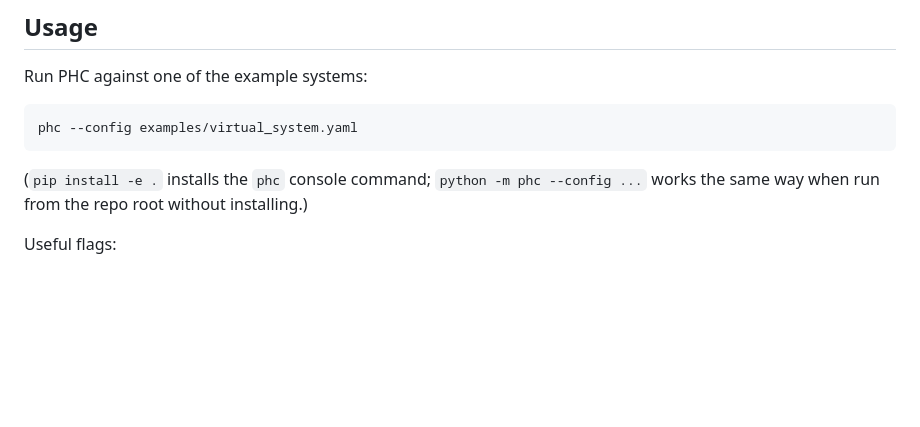
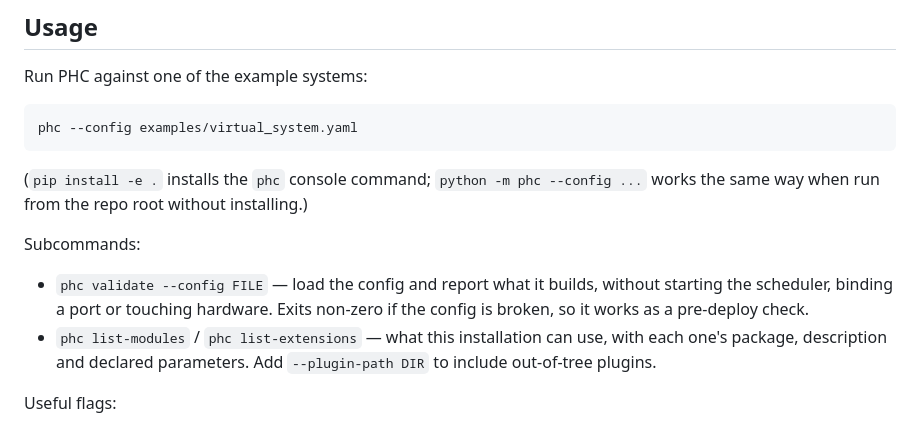
Before and after one commit to Drolla/phc, a Markdown page: README.md, the part around the change. GitHub-like rendering; blank space fills up the shorter version.

Commit message:
Document the CLI subcommands
Co-Authored-By: Claude Opus 5 <noreply@anthropic.com>

```diff
--- a/README.md
+++ b/README.md
@@ -83,6 +83,15 @@ phc --config examples/virtual_system.yaml
 --config ...` works the same way when run from the repo root without
 installing.)
 
+Subcommands:
+
+- `phc validate --config FILE` — load the config and report what it builds,
+  without starting the scheduler, binding a port or touching hardware.
+  Exits non-zero if the config is broken, so it works as a pre-deploy check.
+- `phc list-modules` / `phc list-extensions` — what this installation can
+  use, with each one's package, description and declared parameters. Add
+  `--plugin-path DIR` to include out-of-tree plugins.
+
 Useful flags:
 
 - `--log-level LEVEL` — default logging level (`DEBUG`, `INFO`, `WARNING`, `ERROR`);
```
Also changed, not shown: CHANGELOG.md (+9 -0 lines).
